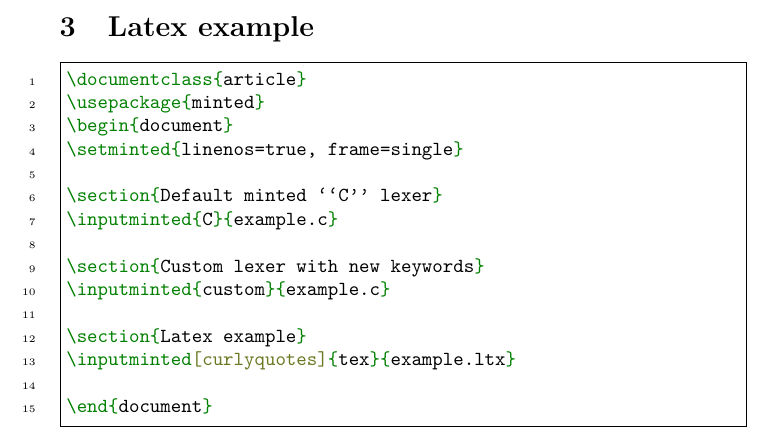
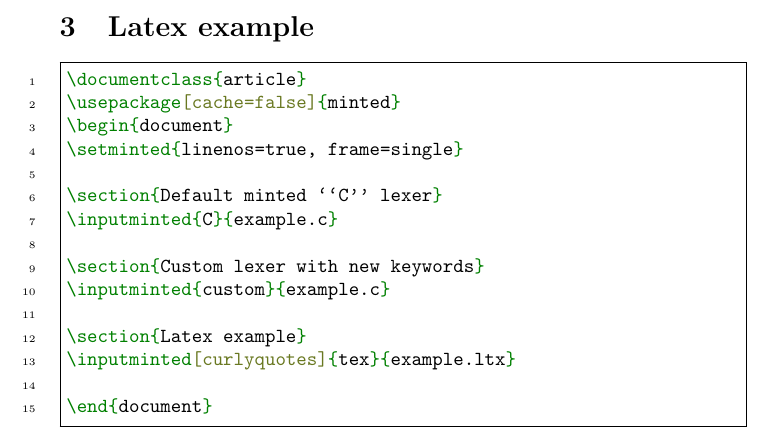
Before and after one commit to FSund/pygments-custom-cpplexer, a LaTeX problem sheet (examples/example.ltx): part of the page, cut so that both start at the same text. Compiled offline with pdfLaTeX.

Commit message:
Add cache=false to disable _minted-filename directory
\usepackage[cache=false]{minted}

The problem with minted's cache is that it gets out of date when the
lexer module is modified and reinstalled .

```diff
--- a/examples/example.ltx
+++ b/examples/example.ltx
@@ -1,5 +1,5 @@
 \documentclass{article}
-\usepackage{minted}
+\usepackage[cache=false]{minted}
 \begin{document}
 \setminted{linenos=true, frame=single}
 
```
